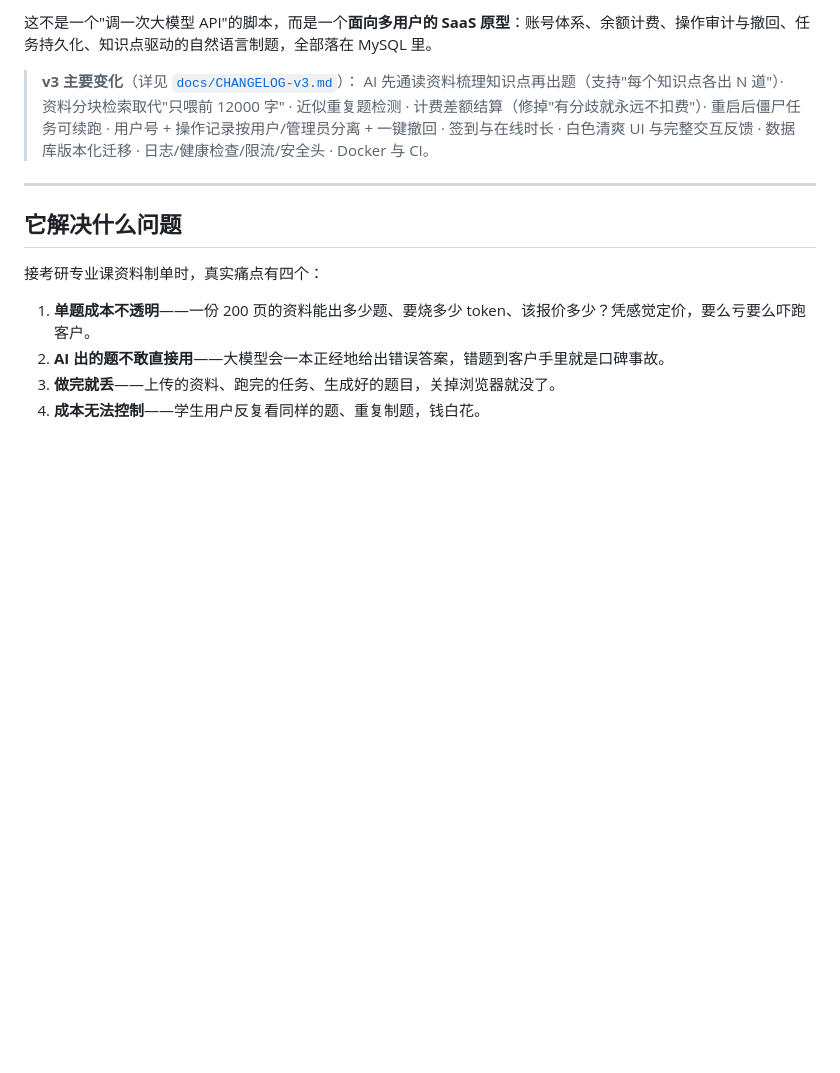
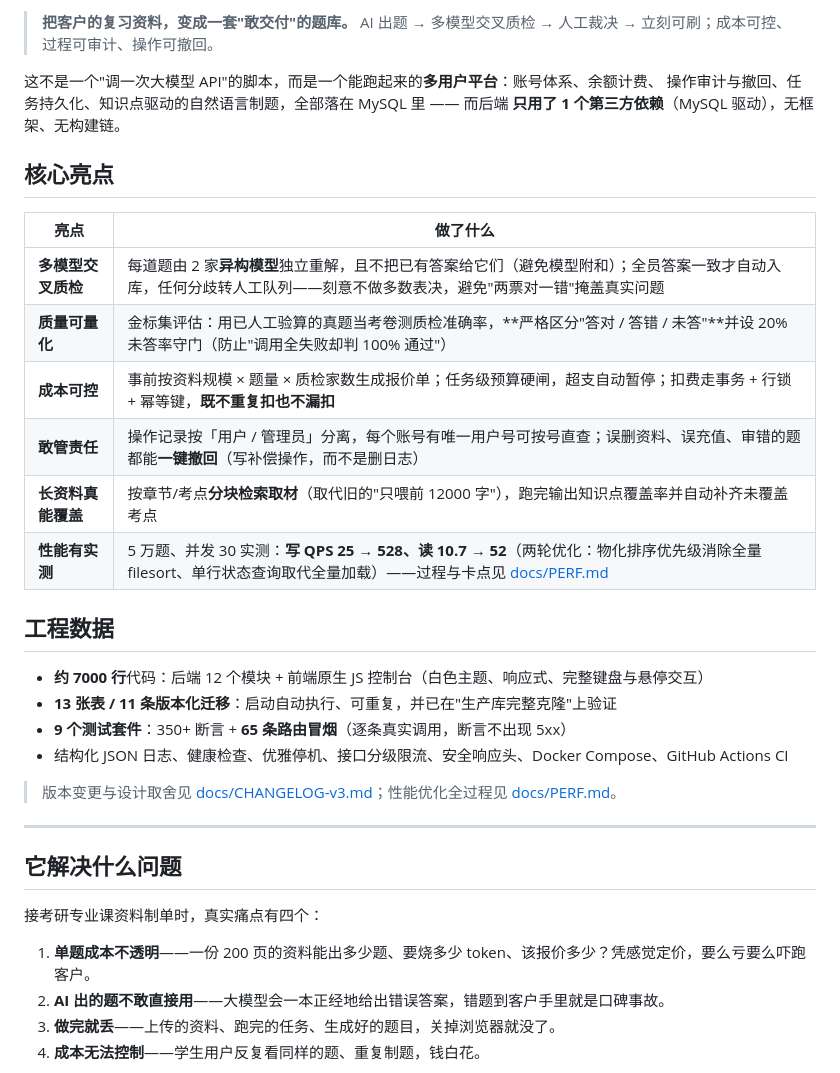
Before and after one commit to xianggu-big/agent, a Markdown page: README.md, the part around one of its changes. Drawn GitHub-style; blank space fills up the shorter version.

Commit message:
docs: README 顶部补充徽章、核心亮点与工程数据；压测报告入仓并清理路径引用

```diff
--- a/README.md
+++ b/README.md
@@ -4,11 +8,30 @@
 
-这不是一个"调一次大模型 API"的脚本，而是一个**面向多用户的 SaaS 原型**：账号体系、余额计费、操作审计与撤回、任务持久化、知识点驱动的自然语言制题，全部落在 MySQL 里。
+> **把客户的复习资料，变成一套"敢交付"的题库。**
+> AI 出题 → 多模型交叉质检 → 人工裁决 → 立刻可刷；成本可控、过程可审计、操作可撤回。
 
-> **v3 主要变化**（详见 [`docs/CHANGELOG-v3.md`](docs/CHANGELOG-v3.md)）：
-> AI 先通读资料梳理知识点再出题（支持"每个知识点各出 N 道"）· 资料分块检索取代"只喂前 12000 字" ·
-> 近似重复题检测 · 计费差额结算（修掉"有分歧就永远不扣费"）· 重启后僵尸任务可续跑 ·
-> 用户号 + 操作记录按用户/管理员分离 + 一键撤回 · 签到与在线时长 · 白色清爽 UI 与完整交互反馈 ·
-> 数据库版本化迁移 · 日志/健康检查/限流/安全头 · Docker 与 CI。
+这不是一个"调一次大模型 API"的脚本，而是一个能跑起来的**多用户平台**：账号体系、余额计费、
+操作审计与撤回、任务持久化、知识点驱动的自然语言制题，全部落在 MySQL 里 —— 而后端
+**只用了 1 个第三方依赖**（MySQL 驱动），无框架、无构建链。
+
+## 核心亮点
+
+| 亮点 | 做了什么 |
+|---|---|
+| **多模型交叉质检** | 每道题由 2 家**异构模型**独立重解，且不把已有答案给它们（避免模型附和）；全员答案一致才自动入库，任何分歧转人工队列——刻意不做多数表决，避免"两票对一错"掩盖真实问题 |
+| **质量可量化** | 金标集评估：用已人工验算的真题当考卷测质检准确率，**严格区分"答对 / 答错 / 未答"**并设 20% 未答率守门（防止"调用全失败却判 100% 通过"） |
+| **成本可控** | 事前按资料规模 × 题量 × 质检家数生成报价单；任务级预算硬闸，超支自动暂停；扣费走事务 + 行锁 + 幂等键，**既不重复扣也不漏扣** |
+| **敢管责任** | 操作记录按「用户 / 管理员」分离，每个账号有唯一用户号可按号直查；误删资料、误充值、审错的题都能**一键撤回**（写补偿操作，而不是删日志） |
+| **长资料真能覆盖** | 按章节/考点**分块检索取材**（取代旧的"只喂前 12000 字"），跑完输出知识点覆盖率并自动补齐未覆盖考点 |
+| **性能有实测** | 5 万题、并发 30 实测：**写 QPS 25 → 528、读 10.7 → 52**（两轮优化：物化排序优先级消除全量 filesort、单行状态查询取代全量加载）——过程与卡点见 [docs/PERF.md](docs/PERF.md) |
+
+## 工程数据
+
+- **约 7000 行**代码：后端 12 个模块 + 前端原生 JS 控制台（白色主题、响应式、完整键盘与悬停交互）
+- **13 张表 / 11 条版本化迁移**：启动自动执行、可重复，并已在"生产库完整克隆"上验证
+- **9 个测试套件**：350+ 断言 + **65 条路由冒烟**（逐条真实调用，断言不出现 5xx）
+- 结构化 JSON 日志、健康检查、优雅停机、接口分级限流、安全响应头、Docker Compose、GitHub Actions CI
+
+> 版本变更与设计取舍见 [docs/CHANGELOG-v3.md](docs/CHANGELOG-v3.md)；性能优化全过程见 [docs/PERF.md](docs/PERF.md)。
 
 ---
 
```
Also changed, not shown: other parts of README.md (+5 -1 lines).
